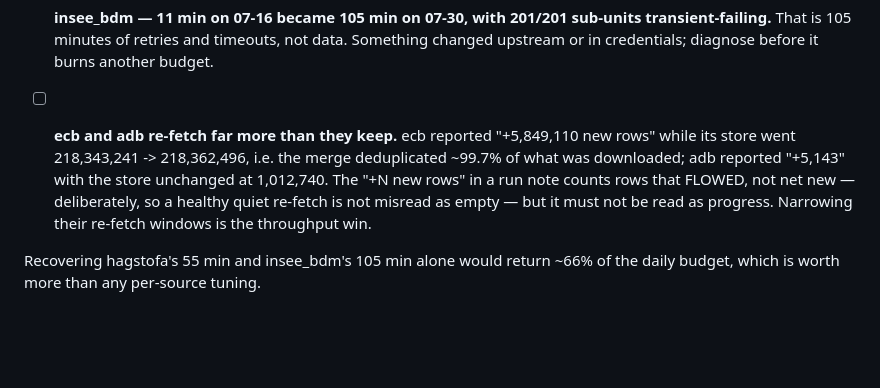
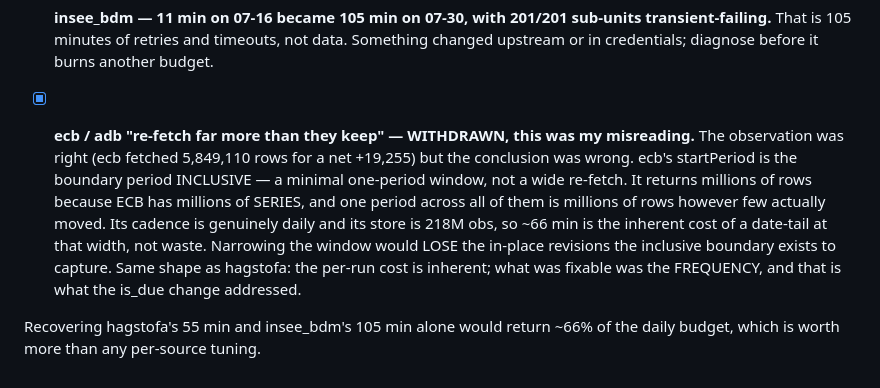
Before and after one commit to elkassabgi/hfdatalibrary, a Markdown page: .claude/WORK_QUEUE.md, the part around the change. Drawn GitHub-style; blank space fills up the shorter version.

Commit message:
Work queue: withdraw the ecb/adb 're-fetch waste' claim — a one-period tail across millions of series is inherent, not a defect

```diff
--- a/.claude/WORK_QUEUE.md
+++ b/.claude/WORK_QUEUE.md
@@ -249,12 +249,16 @@ table — it does NOT hold for these:
       transient-failing.** That is 105 minutes of retries and timeouts, not data. Something
       changed upstream or in credentials; diagnose before it burns another budget.
 
-- [ ] **ecb and adb re-fetch far more than they keep.** ecb reported "+5,849,110 new rows"
-      while its store went 218,343,241 -> 218,362,496, i.e. the merge deduplicated ~99.7% of
-      what was downloaded; adb reported "+5,143" with the store unchanged at 1,012,740. The
-      "+N new rows" in a run note counts rows that FLOWED, not net new — deliberately, so a
-      healthy quiet re-fetch is not misread as empty — but it must not be read as progress.
-      Narrowing their re-fetch windows is the throughput win.
+- [x] **ecb / adb "re-fetch far more than they keep" — WITHDRAWN, this was my misreading.**
+      The observation was right (ecb fetched 5,849,110 rows for a net +19,255) but the
+      conclusion was wrong. ecb's startPeriod is the boundary period INCLUSIVE — a minimal
+      one-period window, not a wide re-fetch. It returns millions of rows because ECB has
+      millions of SERIES, and one period across all of them is millions of rows however few
+      actually moved. Its cadence is genuinely daily and its store is 218M obs, so ~66 min is
+      the inherent cost of a date-tail at that width, not waste. Narrowing the window would
+      LOSE the in-place revisions the inclusive boundary exists to capture.
+      Same shape as hagstofa: the per-run cost is inherent; what was fixable was the
+      FREQUENCY, and that is what the is_due change addressed.
 
 Recovering hagstofa's 55 min and insee_bdm's 105 min alone would return ~66% of the daily
 budget, which is worth more than any per-source tuning.
```
